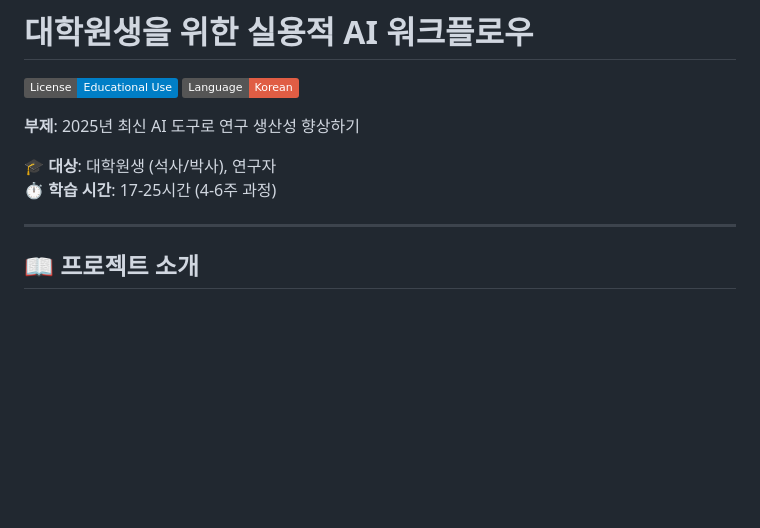
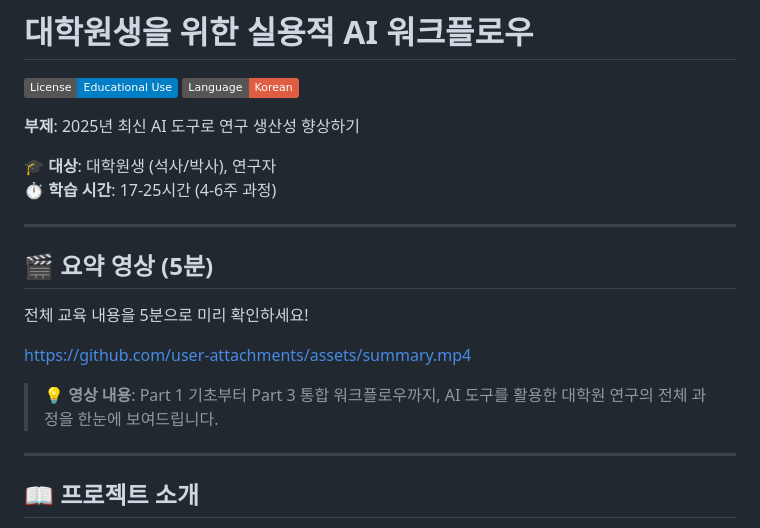
Before and after one commit to seo-jinseok/practical-ai-workflow-grad-students, a Markdown page: README.md, the part around the change. Rendered like a GitHub page; badges without logos; blank space fills up the shorter version.

Commit message:
docs: Add summary video section to README for quick overview of course content

```diff
--- a/README.md
+++ b/README.md
@@ -6,6 +6,16 @@
 
 **🎓 대상**: 대학원생 (석사/박사), 연구자
 **⏱️ 학습 시간**: 17-25시간 (4-6주 과정)
+
+---
+
+## 🎬 요약 영상 (5분)
+
+전체 교육 내용을 5분으로 미리 확인하세요!
+
+https://github.com/user-attachments/assets/summary.mp4
+
+> 💡 **영상 내용**: Part 1 기초부터 Part 3 통합 워크플로우까지, AI 도구를 활용한 대학원 연구의 전체 과정을 한눈에 보여드립니다.
 
 ---
 
```
